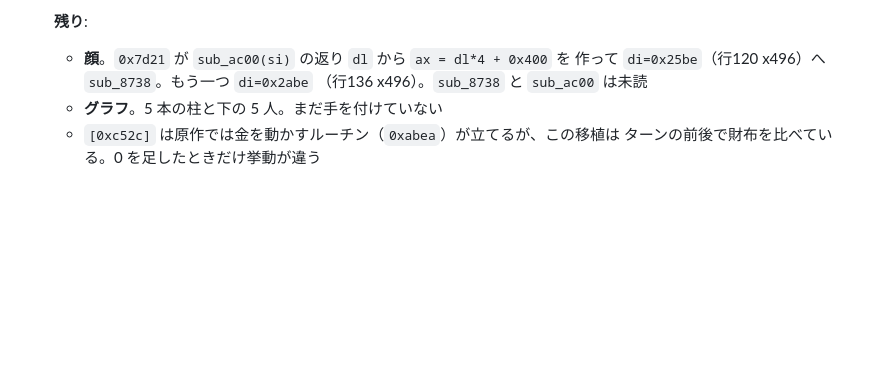
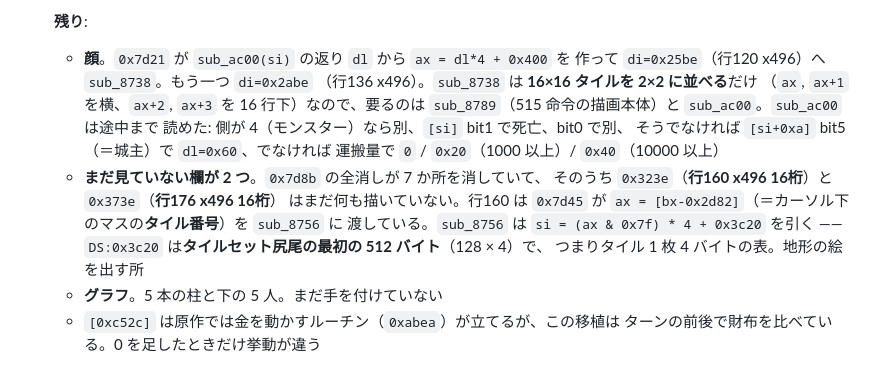
Before and after one commit to yomei-o/lord_monarch_wasm, a Markdown page: RESUME.md, the part around the change. Drawn GitHub-style; blank space fills up the shorter version.

Commit message:
RESUME: two more panel fields, and what the tileset tail is for
The clear-everything branch at 0x7d8b names seven fields, and two of them -
row 160 and row 176, both sixteen cells from x 496 - had gone unnoticed.
0x7d45 hands row 160 the tile number under the cursor through sub_8756, which
indexes DS:0x3c20 four bytes at a time; DS:0x3c20 is the first 512 bytes of
the tileset tail, so that is 128 tiles of four bytes each.

Co-Authored-By: Claude Opus 5 (1M context) <noreply@anthropic.com>

```diff
--- a/RESUME.md
+++ b/RESUME.md
@@ -313,7 +313,19 @@ bash tools/shots.sh        # tmp/shots/ に一通り描く
 
    * **顔**。`0x7d21` が `sub_ac00(si)` の返り `dl` から `ax = dl*4 + 0x400` を
      作って `di=0x25be`（行120 x496）へ `sub_8738`。もう一つ `di=0x2abe`
-     （行136 x496）。`sub_8738` と `sub_ac00` は未読
+     （行136 x496）。`sub_8738` は **16×16 タイルを 2×2 に並べる**だけ
+     （`ax`, `ax+1` を横、`ax+2`, `ax+3` を 16 行下）なので、要るのは
+     `sub_8789`（515 命令の描画本体）と `sub_ac00`。`sub_ac00` は途中まで
+     読めた: 側が 4（モンスター）なら別、`[si]` bit1 で死亡、bit0 で別、
+     そうでなければ `[si+0xa]` bit5（＝城主）で `dl=0x60`、でなければ
+     運搬量で `0` / `0x20`（1000 以上）/ `0x40`（10000 以上）
+   * **まだ見ていない欄が 2 つ**。`0x7d8b` の全消しが 7 か所を消していて、
+     そのうち `0x323e`（**行160 x496 16桁**）と `0x373e`（**行176 x496 16桁**）
+     はまだ何も描いていない。行160 は `0x7d45` が
+     `ax = [bx-0x2d82]`（＝カーソル下のマスの**タイル番号**）を `sub_8756` に
+     渡している。`sub_8756` は `si = (ax & 0x7f) * 4 + 0x3c20` を引く ――
+     `DS:0x3c20` は**タイルセット尻尾の最初の 512 バイト**（128 × 4）で、
+     つまりタイル 1 枚 4 バイトの表。地形の絵を出す所
    * **グラフ**。5 本の柱と下の 5 人。まだ手を付けていない
    * `[0xc52c]` は原作では金を動かすルーチン（`0xabea`）が立てるが、この移植は
      ターンの前後で財布を比べている。0 を足したときだけ挙動が違う
```
